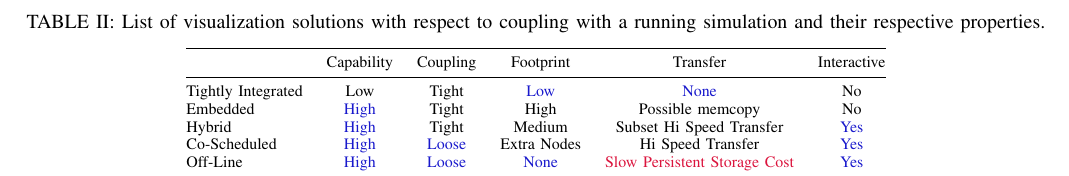
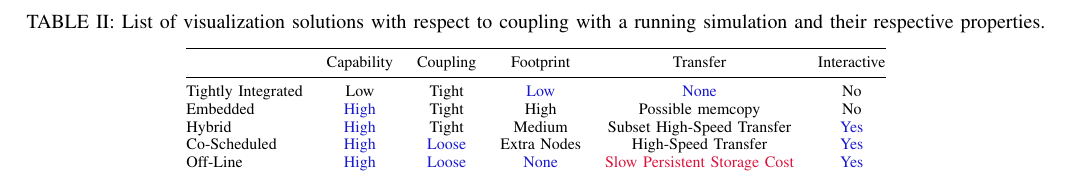
Before and after one commit to kmorel-papers/OhShExascale, a LaTeX paper (OhShExascale.tex): part of page 5 of 8, cut so that both start at the same text. Compiled offline with pdfLaTeX.

Commit message:
Spell out High in table.
There is room.

```diff
--- a/OhShExascale.tex
+++ b/OhShExascale.tex
@@ -491,8 +491,8 @@ it.
     \midrule
     Tightly Integrated & Low & Tight & \textcolor{goodcolor}{Low} & \textcolor{goodcolor}{None} & No \\
     Embedded & \textcolor{goodcolor}{High} & Tight & High & Possible memcopy & No \\
-    Hybrid & \textcolor{goodcolor}{High} & Tight & Medium & Subset Hi Speed Transfer & \textcolor{goodcolor}{Yes} \\
-    Co-Scheduled & \textcolor{goodcolor}{High} & \textcolor{goodcolor}{Loose} & Extra Nodes & Hi Speed Transfer & \textcolor{goodcolor}{Yes} \\
+    Hybrid & \textcolor{goodcolor}{High} & Tight & Medium & Subset High-Speed Transfer & \textcolor{goodcolor}{Yes} \\
+    Co-Scheduled & \textcolor{goodcolor}{High} & \textcolor{goodcolor}{Loose} & Extra Nodes & High-Speed Transfer & \textcolor{goodcolor}{Yes} \\
     Off-Line & \textcolor{goodcolor}{High} & \textcolor{goodcolor}{Loose} & \textcolor{goodcolor}{None} & \textcolor{badcolor}{Slow Persistent Storage Cost} & \textcolor{goodcolor}{Yes} \\
     \bottomrule
   \end{tabular}
```
